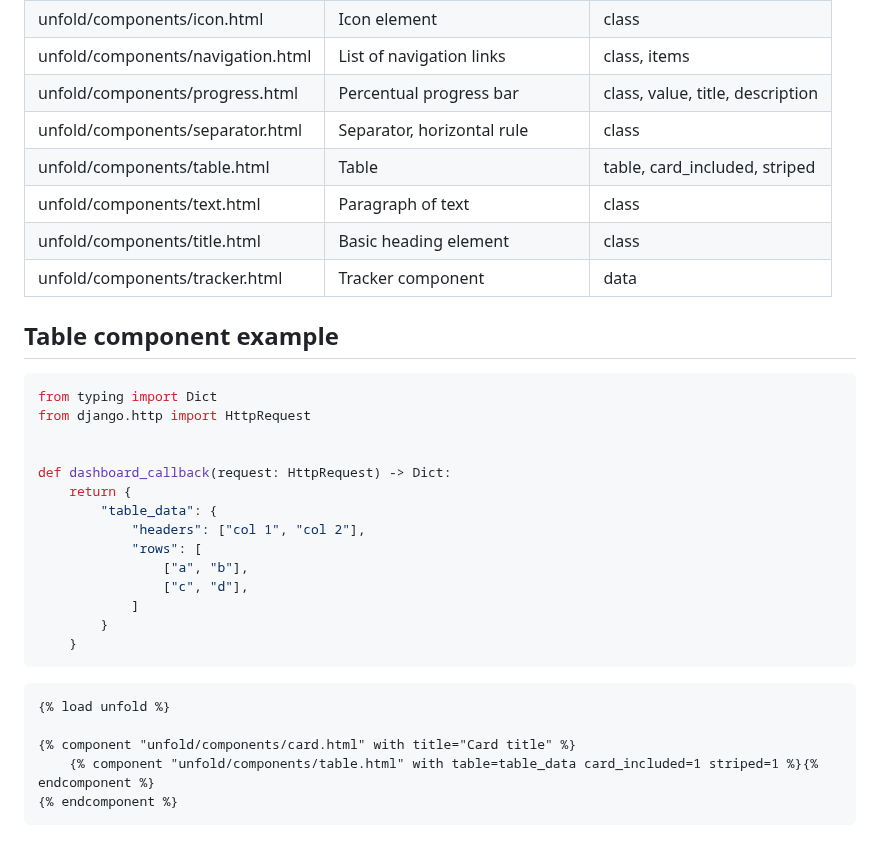
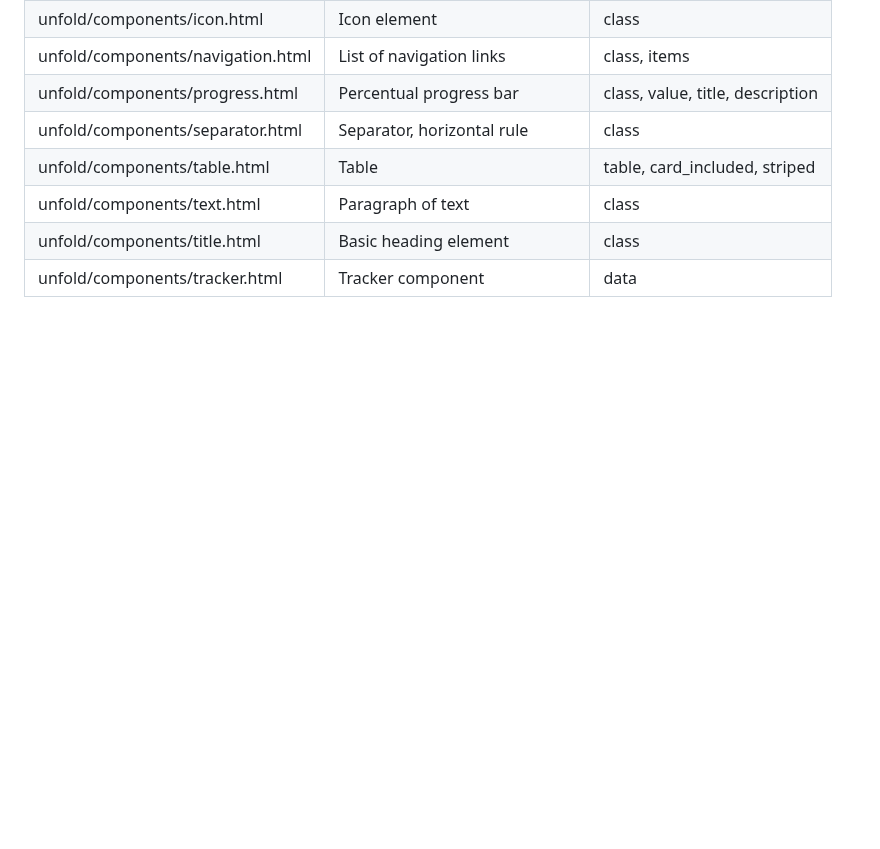
Before and after one commit to unfoldadmin/django-unfold, a Markdown page: docs/components/introduction.md, the part around the change. GitHub-like rendering; blank space fills up the shorter version.

Commit message:
docs: table component (#1202)

````diff
--- a/docs/components/introduction.md
+++ b/docs/components/introduction.md
@@ -74,31 +74,3 @@ Below you can find a more complex example which is using multiple components and
 | unfold/components/text.html       | Paragraph of text              | class                                |
 | unfold/components/title.html      | Basic heading element          | class                                |
 | unfold/components/tracker.html    | Tracker component              | data                                 |
-
-
-## Table component example
-
-```python
-from typing import Dict
-from django.http import HttpRequest
-
-
-def dashboard_callback(request: HttpRequest) -> Dict:
-    return {
-        "table_data": {
-            "headers": ["col 1", "col 2"],
-            "rows": [
-                ["a", "b"],
-                ["c", "d"],
-            ]
-        }
-    }
-```
-
-```html
-{% load unfold %}
-
-{% component "unfold/components/card.html" with title="Card title" %}
-    {% component "unfold/components/table.html" with table=table_data card_included=1 striped=1 %}{% endcomponent %}
-{% endcomponent %}
-```
````
Also changed, not shown: docs/components/table.md (added, +49 -0 lines).
